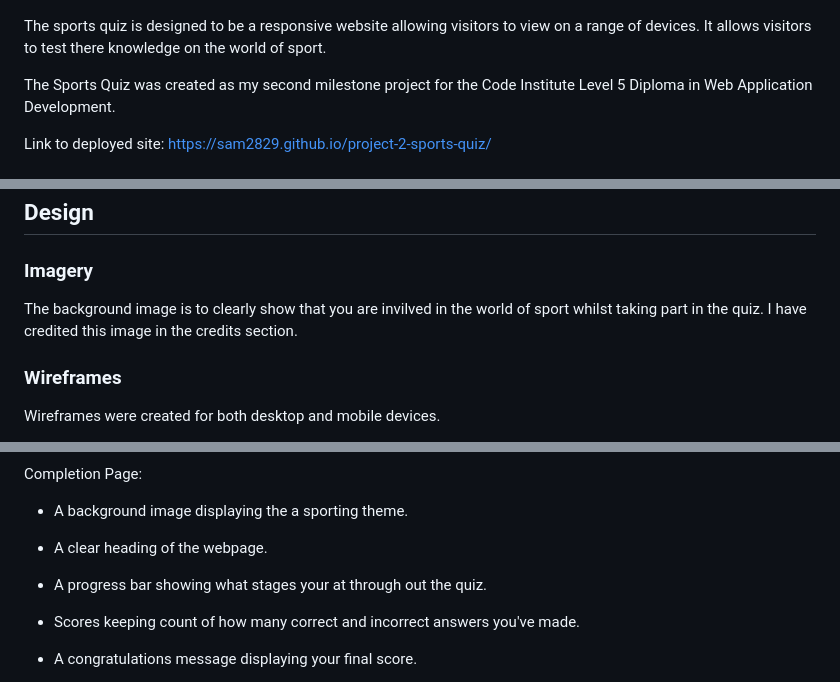
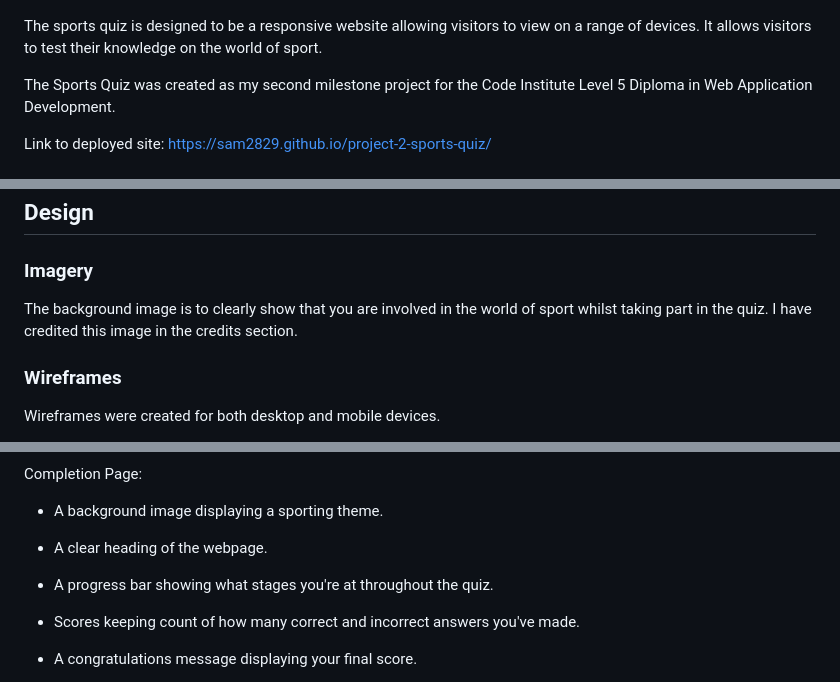
Before and after one commit to sam2829/project-2-sports-quiz, a Markdown page: README.md, 3 parts joined by grey strips. Rendered like a GitHub page.

```diff
--- a/README.md
+++ b/README.md
@@ -2,7 +2,7 @@
 
 ![Responsive](assets/screenshots/responsive.png)
 
-The sports quiz is designed to be a responsive website allowing visitors to view on a range of devices. It allows visitors to test there knowledge on the world of sport.
+The sports quiz is designed to be a responsive website allowing visitors to view on a range of devices. It allows visitors to test their knowledge on the world of sport.
 
 The Sports Quiz was created as my second milestone project for the Code Institute Level 5 Diploma in Web Application Development.
 
@@ -42,7 +42,7 @@ Link to deployed site:  https://sam2829.github.io/project-2-sports-quiz/
 
 ### Imagery
 
-The background image is to clearly show that you are invilved in the world of sport whilst taking part in the quiz. I have credited this image in the credits section.
+The background image is to clearly show that you are involved in the world of sport whilst taking part in the quiz. I have credited this image in the credits section.
 
 ### Wireframes
 
@@ -90,11 +90,11 @@ Main page mobile screenshot:
 
 Completion Page:
 
-* A background image displaying the a sporting theme.
+* A background image displaying a sporting theme.
 
 * A clear heading of the webpage.
 
-* A progress bar showing what stages your at through out the quiz.
+* A progress bar showing what stages you're at throughout the quiz.
 
 * Scores keeping count of how many correct and incorrect answers you've made.
 
```
Also changed, not shown: other parts of README.md (+22 -22 lines).
